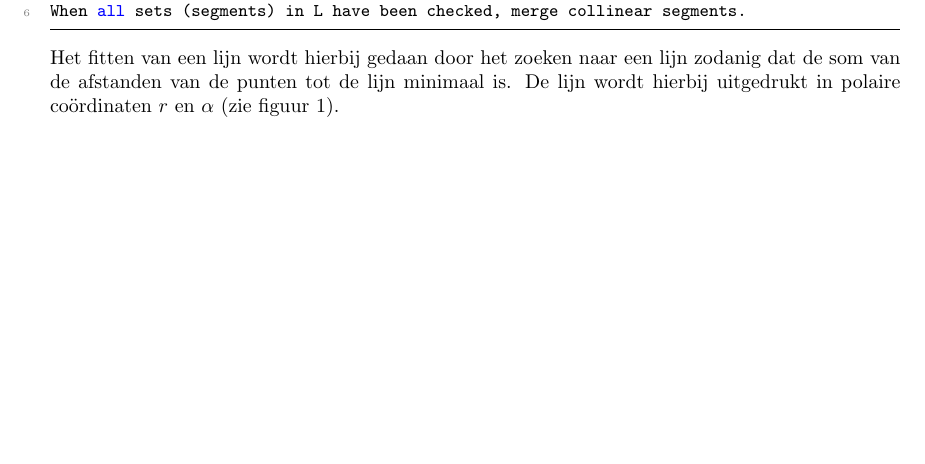
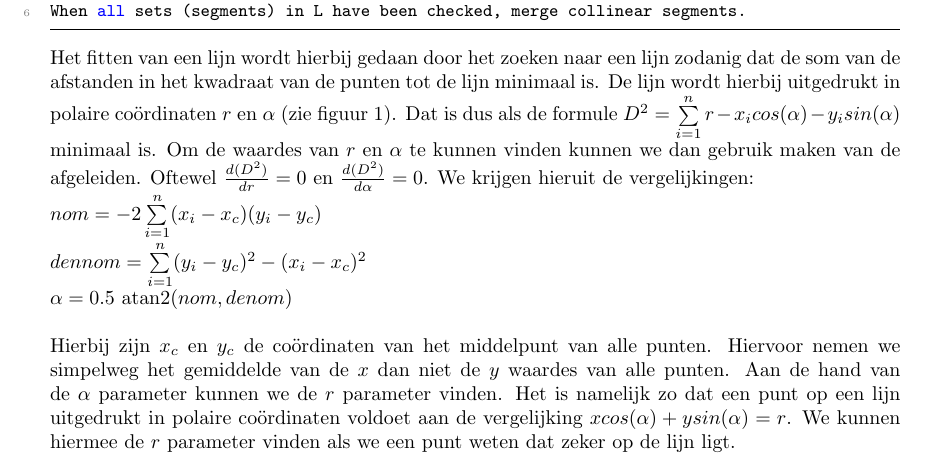
Before and after one commit to TomPeerdeman/AutonomeMobieleRobots, a LaTeX document (labreports/AMR4/AMR4.tex): part of page 3 of 4, cut so that both start at the same text, the shorter picture padded with empty space. Compiled offline with pdfLaTeX.

Commit message:
Progress linefit report

```diff
--- a/labreports/AMR4/AMR4.tex
+++ b/labreports/AMR4/AMR4.tex
@@ -85,7 +85,15 @@ else split si at P into si1 and si2, replace si , in L, by si1 and si2. Continue
 When all sets (segments) in L have been checked, merge collinear segments.
 \end{lstlisting}
 
-\noindent Het fitten van een lijn wordt hierbij gedaan door het zoeken naar een lijn zodanig dat de som van de afstanden van de punten tot de lijn minimaal is. De lijn wordt hierbij uitgedrukt in polaire co\"ordinaten $r$ en $\alpha$ (zie figuur \ref{fig:linefit}).
+\noindent Het fitten van een lijn wordt hierbij gedaan door het zoeken naar een lijn zodanig dat de som van de afstanden in het kwadraat van de punten tot de lijn minimaal is. De lijn wordt hierbij uitgedrukt in polaire co\"ordinaten $r$ en $\alpha$ (zie figuur \ref{fig:linefit}).
+Dat is dus als de formule $D^2 = \sum\limits_{i=1}^n r-x_i cos(\alpha) - y_i sin(\alpha)$ minimaal is. Om de waardes van $r$ en $\alpha$ te kunnen vinden kunnen we dan gebruik maken van de afgeleiden. Oftewel $\frac{d(D^2)}{dr} = 0$ en $\frac{d(D^2)}{d\alpha} = 0$.
+We krijgen hieruit de vergelijkingen:\\
+$nom =  -2\sum\limits_{i=1}^n (x_i - x_c)(y_i - y_c)$\\
+$dennom =  \sum\limits_{i=1}^n (y_i - y_c)^2 - (x_i - x_c)^2$\\
+$\alpha = 0.5\mbox{ atan2}(nom, denom)$\\\\
+Hierbij zijn $x_c$ en $y_c$ de co\"ordinaten van het middelpunt van alle punten. Hiervoor nemen we simpelweg het gemiddelde van de $x$ dan niet de $y$ waardes van alle punten. Aan de hand van de $\alpha$ parameter kunnen we de $r$ parameter vinden.
+Het is namelijk zo dat een punt op een lijn uitgedrukt in polaire co\"ordinaten voldoet aan de vergelijking $x cos(\alpha) + y sin(\alpha) = r$. We kunnen hiermee de $r$ parameter vinden als we een punt weten dat zeker op de lijn ligt.
+
 
 \begin{figure}[h]
 	\centering
```
